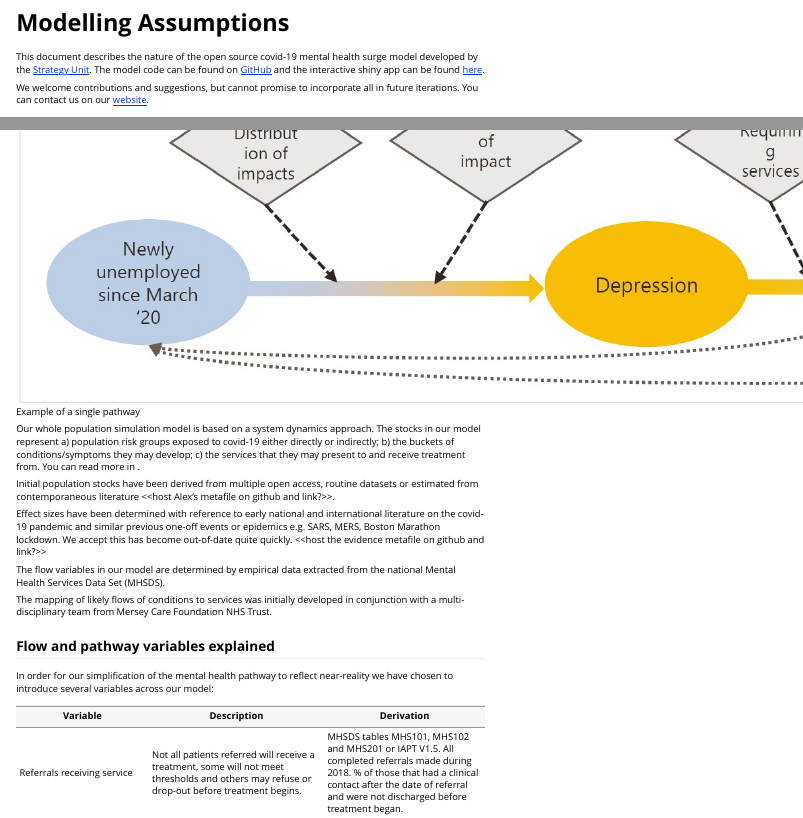
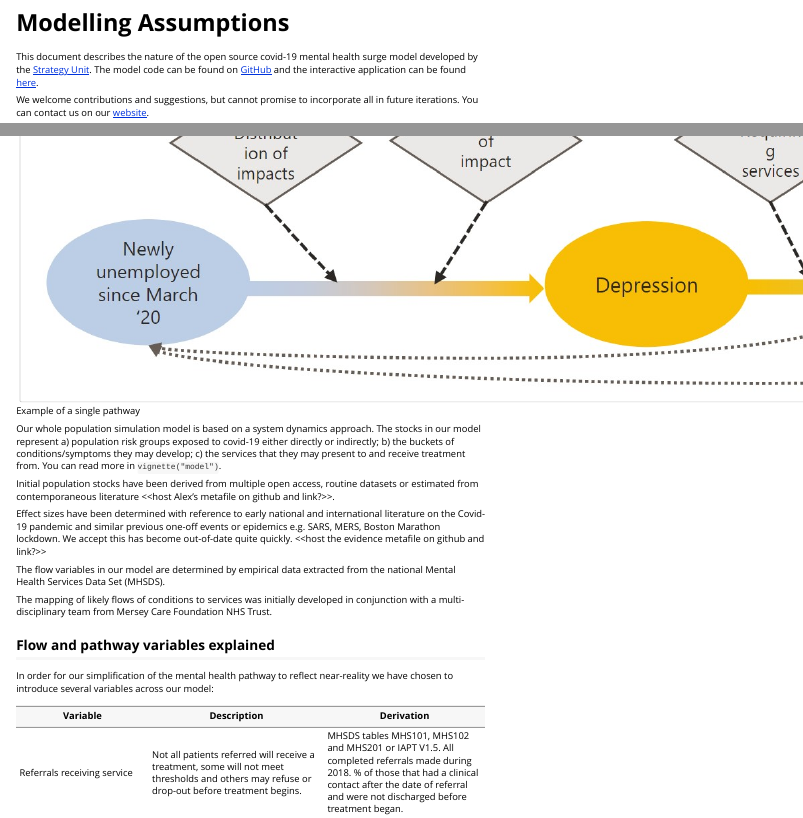
Before and after one commit to The-Strategy-Unit/723_mh_covid_surge_modelling, an R Markdown document (vignettes/modelling_assumptions.Rmd): the page in a window 1100 px wide, from its top, and a second part further down, joined at a grey line. Rendered offline with R 4.5, knitr and Pandoc, with nearby package versions.

Commit message:
fixes autolinking to other vignette

````diff
--- a/vignettes/modelling_assumptions.Rmd
+++ b/vignettes/modelling_assumptions.Rmd
@@ -14,7 +14,7 @@ knitr::opts_chunk$set(
 )
 ```
 
-This document describes the nature of the open source covid-19 mental health surge model developed by the [Strategy Unit][su]. The model code can be found on [GitHub][gh] and the interactive shiny app can be found [here][app].
+This document describes the nature of the open source covid-19 mental health surge model developed by the [Strategy Unit][su]. The model code can be found on [GitHub][gh] and the interactive application can be found [here][app].
 
 We welcome contributions and suggestions, but cannot promise to incorporate all in future iterations. You can contact
 us on our [website][su_contact].
@@ -23,11 +23,11 @@ us on our [website][su_contact].
 
 ![Example of a single pathway](model-pathway.jpg "Model Pathway")
 
-Our whole population simulation model is based on a system dynamics approach. The stocks in our model represent a) population risk groups exposed to covid-19 either directly or indirectly; b) the buckets of conditions/symptoms they may develop; c) the services that they may present to and receive treatment from. You can read more in `r vignette("model")`.
+Our whole population simulation model is based on a system dynamics approach. The stocks in our model represent a) population risk groups exposed to covid-19 either directly or indirectly; b) the buckets of conditions/symptoms they may develop; c) the services that they may present to and receive treatment from. You can read more in `vignette("model")`.
 
 Initial population stocks have been derived from multiple open access, routine datasets or estimated from contemporaneous literature <<host Alex’s metafile on github and link?>>.
 
-Effect sizes have been determined with reference to early national and international literature on the covid-19 pandemic and similar previous one-off events or epidemics e.g. SARS, MERS, Boston Marathon lockdown. We accept this has become out-of-date quite quickly. <<host the evidence metafile on github and link?>>
+Effect sizes have been determined with reference to early national and international literature on the Covid-19 pandemic and similar previous one-off events or epidemics e.g. SARS, MERS, Boston Marathon lockdown. We accept this has become out-of-date quite quickly. <<host the evidence metafile on github and link?>>
 
 The flow variables in our model are determined by empirical data extracted from the national Mental Health Services Data Set (MHSDS).
 
````
